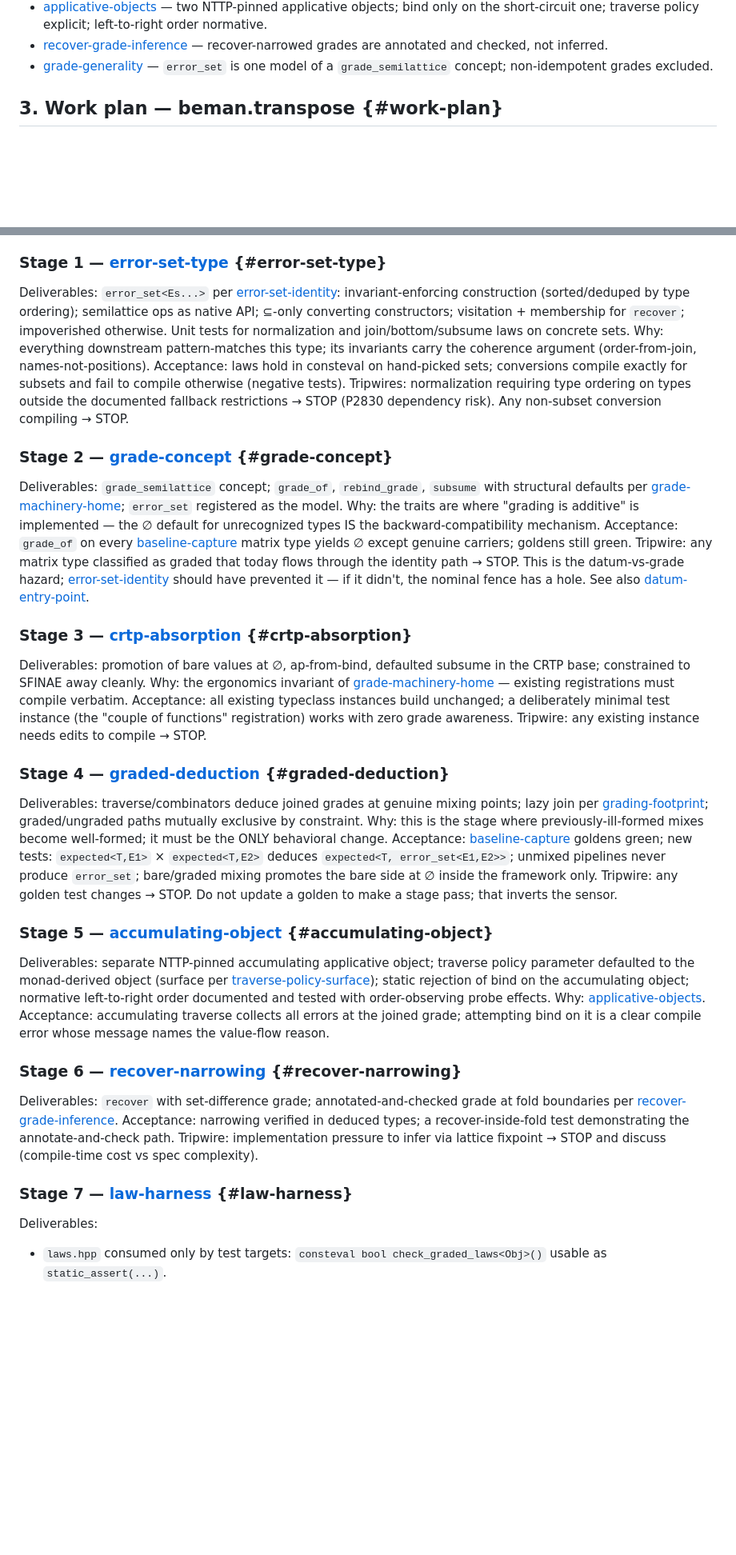
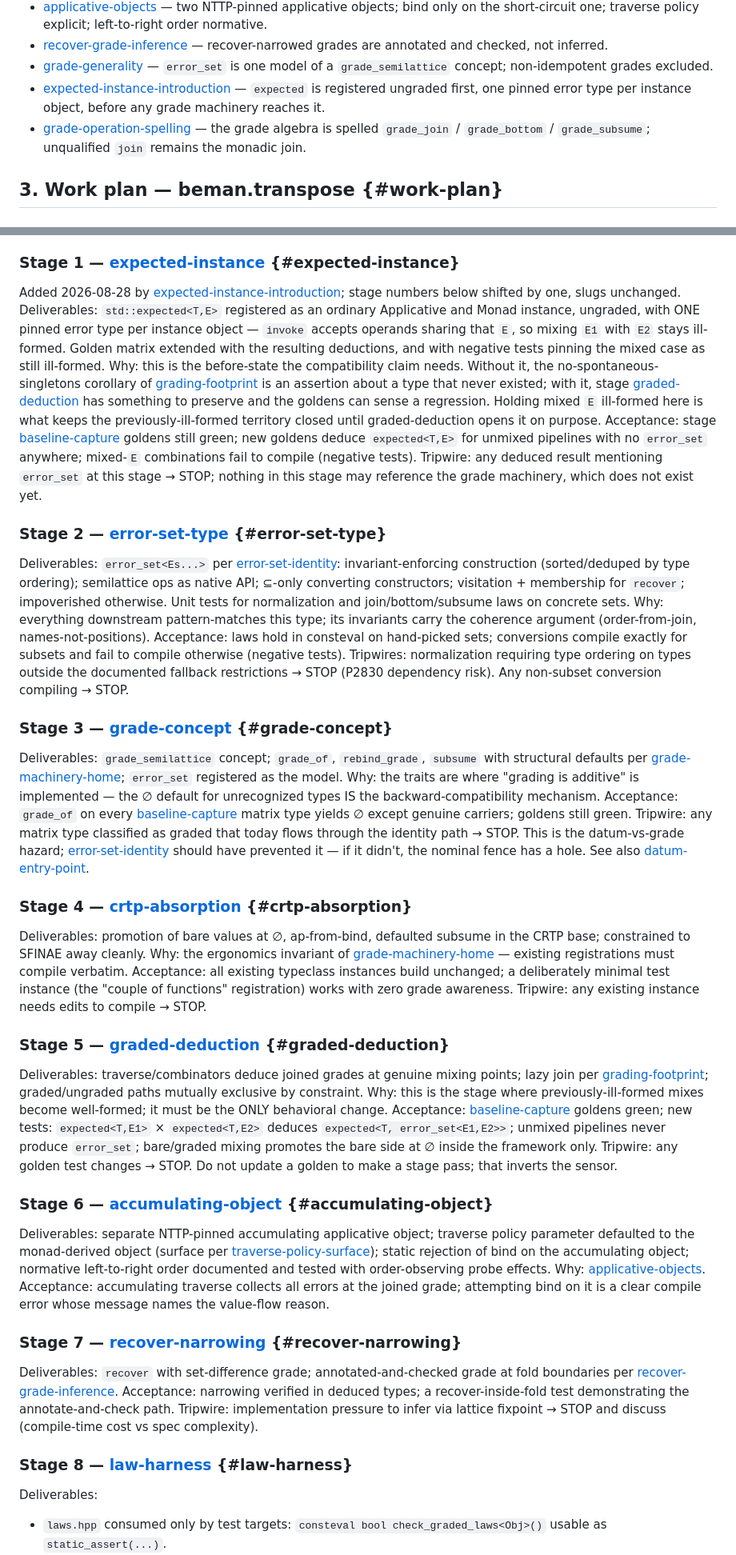
Before and after one commit to steve-downey/transpose, a Markdown page: docs/transpose-grading-plan.md, 2 parts joined by grey strips. Shown at 80% size. GitHub-like rendering; blank space fills up the shorter version.

```diff
--- a/docs/transpose-grading-plan.md
+++ b/docs/transpose-grading-plan.md
@@ -90,6 +90,12 @@ client. The agent should know their one-line forms cold:
   recover-narrowed grades are annotated and checked, not inferred.
 - [grade-generality](decisions.md#grade-generality) — `error_set` is one model
   of a `grade_semilattice` concept; non-idempotent grades excluded.
+- [expected-instance-introduction](decisions.md#expected-instance-introduction)
+  — `expected` is registered ungraded first, one pinned error type per
+  instance object, before any grade machinery reaches it.
+- [grade-operation-spelling](decisions.md#grade-operation-spelling) — the
+  grade algebra is spelled `grade_join` / `grade_bottom` / `grade_subsume`;
+  unqualified `join` remains the monadic join.
 
 ## 3. Work plan — beman.transpose {#work-plan}
 
@@ -111,7 +117,30 @@ Tripwire: if current behavior already violates a standing decision (e.g.
 something already normalizes eagerly), STOP — the plan assumed a baseline
 that isn't there.
 
-### Stage 1 — [error-set-type](#error-set-type) {#error-set-type}
+### Stage 1 — [expected-instance](#expected-instance) {#expected-instance}
+Added 2026-08-28 by
+[expected-instance-introduction](decisions.md#expected-instance-introduction);
+stage numbers below shifted by one, slugs unchanged.
+Deliverables: `std::expected<T,E>` registered as an ordinary Applicative and
+Monad instance, ungraded, with ONE pinned error type per instance object —
+`invoke` accepts operands sharing that `E`, so mixing `E1` with `E2` stays
+ill-formed. Golden matrix extended with the resulting deductions, and with
+negative tests pinning the mixed case as still ill-formed.
+Why: this is the before-state the compatibility claim needs. Without it, the
+no-spontaneous-singletons corollary of
+[grading-footprint](decisions.md#grading-footprint) is an assertion about a
+type that never existed; with it, stage [graded-deduction](#graded-deduction)
+has something to preserve and the goldens can sense a regression. Holding
+mixed `E` ill-formed here is what keeps the previously-ill-formed territory
+closed until graded-deduction opens it on purpose.
+Acceptance: stage [baseline-capture](#baseline-capture) goldens still green;
+new goldens deduce `expected<T,E>` for unmixed pipelines with no `error_set`
+anywhere; mixed-`E` combinations fail to compile (negative tests).
+Tripwire: any deduced result mentioning `error_set` at this stage → STOP;
+nothing in this stage may reference the grade machinery, which does not exist
+yet.
+
+### Stage 2 — [error-set-type](#error-set-type) {#error-set-type}
 Deliverables: `error_set<Es...>` per
 [error-set-identity](decisions.md#error-set-identity): invariant-enforcing
 construction (sorted/deduped by type ordering); semilattice ops as native
@@ -126,7 +155,7 @@ Tripwires: normalization requiring type ordering on types outside the
 documented fallback restrictions → STOP (P2830 dependency risk). Any
 non-subset conversion compiling → STOP.
 
-### Stage 2 — [grade-concept](#grade-concept) {#grade-concept}
+### Stage 3 — [grade-concept](#grade-concept) {#grade-concept}
 Deliverables: `grade_semilattice` concept; `grade_of`, `rebind_grade`,
 `subsume` with structural defaults per
 [grade-machinery-home](decisions.md#grade-machinery-home); `error_set`
@@ -141,7 +170,7 @@ identity path → STOP. This is the datum-vs-grade hazard;
 it — if it didn't, the nominal fence has a hole. See also
 [datum-entry-point](decisions.md#datum-entry-point).
 
-### Stage 3 — [crtp-absorption](#crtp-absorption) {#crtp-absorption}
+### Stage 4 — [crtp-absorption](#crtp-absorption) {#crtp-absorption}
 Deliverables: promotion of bare values at ∅, ap-from-bind, defaulted subsume
 in the CRTP base; constrained to SFINAE away cleanly.
 Why: the ergonomics invariant of
@@ -152,7 +181,7 @@ minimal test instance (the "couple of functions" registration) works with
 zero grade awareness.
 Tripwire: any existing instance needs edits to compile → STOP.
 
-### Stage 4 — [graded-deduction](#graded-deduction) {#graded-deduction}
+### Stage 5 — [graded-deduction](#graded-deduction) {#graded-deduction}
 Deliverables: traverse/combinators deduce joined grades at genuine mixing
 points; lazy join per [grading-footprint](decisions.md#grading-footprint);
 graded/ungraded paths mutually exclusive by constraint.
@@ -165,7 +194,7 @@ bare side at ∅ inside the framework only.
 Tripwire: any golden test changes → STOP. Do not update a golden to make a
 stage pass; that inverts the sensor.
 
-### Stage 5 — [accumulating-object](#accumulating-object) {#accumulating-object}
+### Stage 6 — [accumulating-object](#accumulating-object) {#accumulating-object}
 Deliverables: separate NTTP-pinned accumulating applicative object; traverse
 policy parameter defaulted to the monad-derived object
 (surface per [traverse-policy-surface](decisions.md#traverse-policy-surface));
@@ -176,7 +205,7 @@ Acceptance: accumulating traverse collects all errors at the joined grade;
 attempting bind on it is a clear compile error whose message names the
 value-flow reason.
 
-### Stage 6 — [recover-narrowing](#recover-narrowing) {#recover-narrowing}
+### Stage 7 — [recover-narrowing](#recover-narrowing) {#recover-narrowing}
 Deliverables: `recover` with set-difference grade; annotated-and-checked
 grade at fold boundaries per
 [recover-grade-inference](decisions.md#recover-grade-inference).
@@ -185,7 +214,7 @@ demonstrating the annotate-and-check path.
 Tripwire: implementation pressure to infer via lattice fixpoint → STOP and
 discuss (compile-time cost vs spec complexity).
 
-### Stage 7 — [law-harness](#law-harness) {#law-harness}
+### Stage 8 — [law-harness](#law-harness) {#law-harness}
 Deliverables:
 - `laws.hpp` consumed only by test targets: `consteval bool
   check_graded_laws<Obj>()` usable as `static_assert(...)`.
```
Also changed, not shown: other parts of docs/transpose-grading-plan.md (+1 -1 lines), docs/decisions.md (+38 -2 lines).
